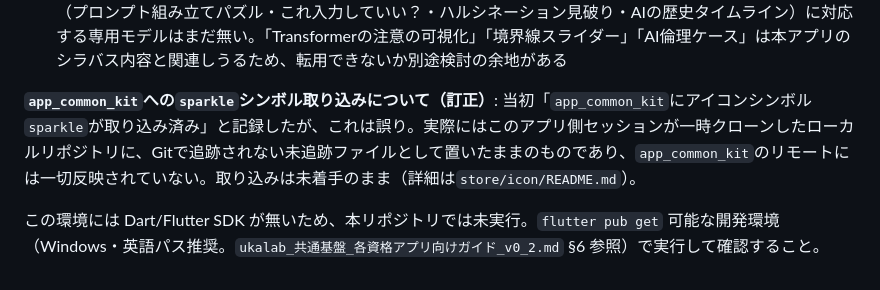
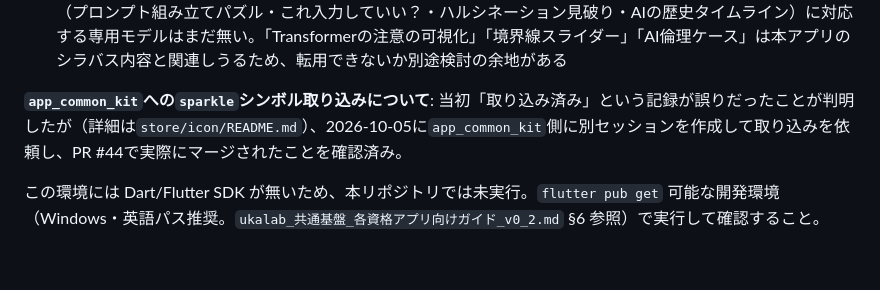
Before and after one commit to zka32101/ukalab-seisei-ai-passport, a Markdown page: content/exam/README.md, the part around the change. Drawn GitHub-style.

```diff
--- a/content/exam/README.md
+++ b/content/exam/README.md
@@ -138,6 +138,6 @@ dart run yourwish_kentei:validate_content content/exam/seisei_ai_passport.json -
 - `Term.era`（用語マップ・AI系譜図向けの時代区分、任意フィールド）: `terms.jsonl`側はまだ未設定（今後の拡充課題）
 - 評価指標ラボ・手法の選び方・機械学習ラボ・画像認識の中身を見る・Transformerの注意の可視化・AI倫理ケース等の学習体験「型」: 大半はG検定・簿記3級など他資格向けで、本リポジトリ固有の画期的な機能①〜④（プロンプト組み立てパズル・これ入力していい？・ハルシネーション見破り・AIの歴史タイムライン）に対応する専用モデルはまだ無い。「Transformerの注意の可視化」「境界線スライダー」「AI倫理ケース」は本アプリのシラバス内容と関連しうるため、転用できないか別途検討の余地がある
 
-**`app_common_kit`への`sparkle`シンボル取り込みについて（訂正）**: 当初「`app_common_kit`にアイコンシンボル`sparkle`が取り込み済み」と記録したが、これは誤り。実際にはこのアプリ側セッションが一時クローンしたローカルリポジトリに、Gitで追跡されない未追跡ファイルとして置いたままのものであり、`app_common_kit`のリモートには一切反映されていない。取り込みは未着手のまま（詳細は`store/icon/README.md`）。
+**`app_common_kit`への`sparkle`シンボル取り込みについて**: 当初「取り込み済み」という記録が誤りだったことが判明したが（詳細は`store/icon/README.md`）、2026-10-05に`app_common_kit`側に別セッションを作成して取り込みを依頼し、PR #44で実際にマージされたことを確認済み。
 
 この環境には Dart/Flutter SDK が無いため、本リポジトリでは未実行。`flutter pub get` 可能な開発環境（Windows・英語パス推奨。`ukalab_共通基盤_各資格アプリ向けガイド_v0_2.md` §6 参照）で実行して確認すること。
```
Also changed, not shown: README.md (+1 -1 lines), store/icon/README.md (+2 -2 lines).
